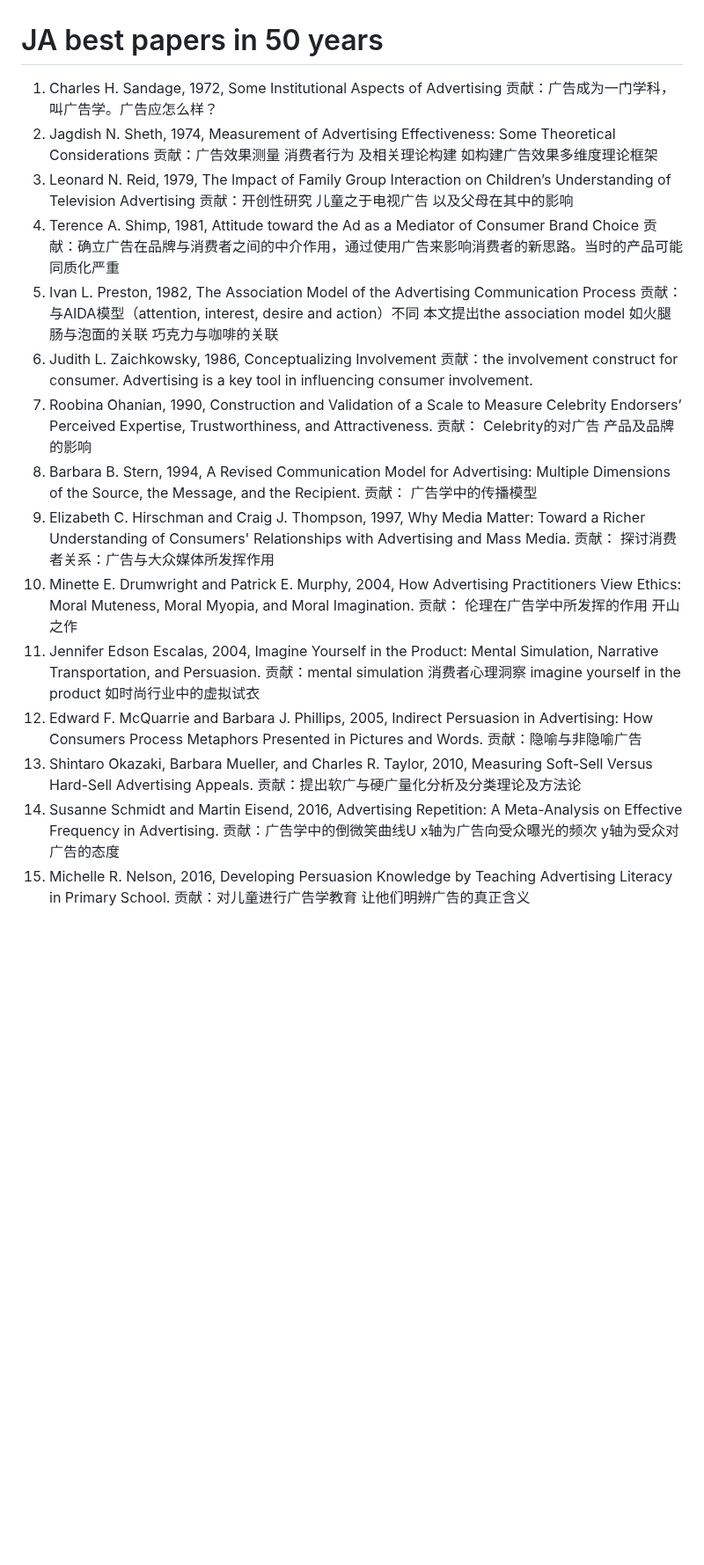
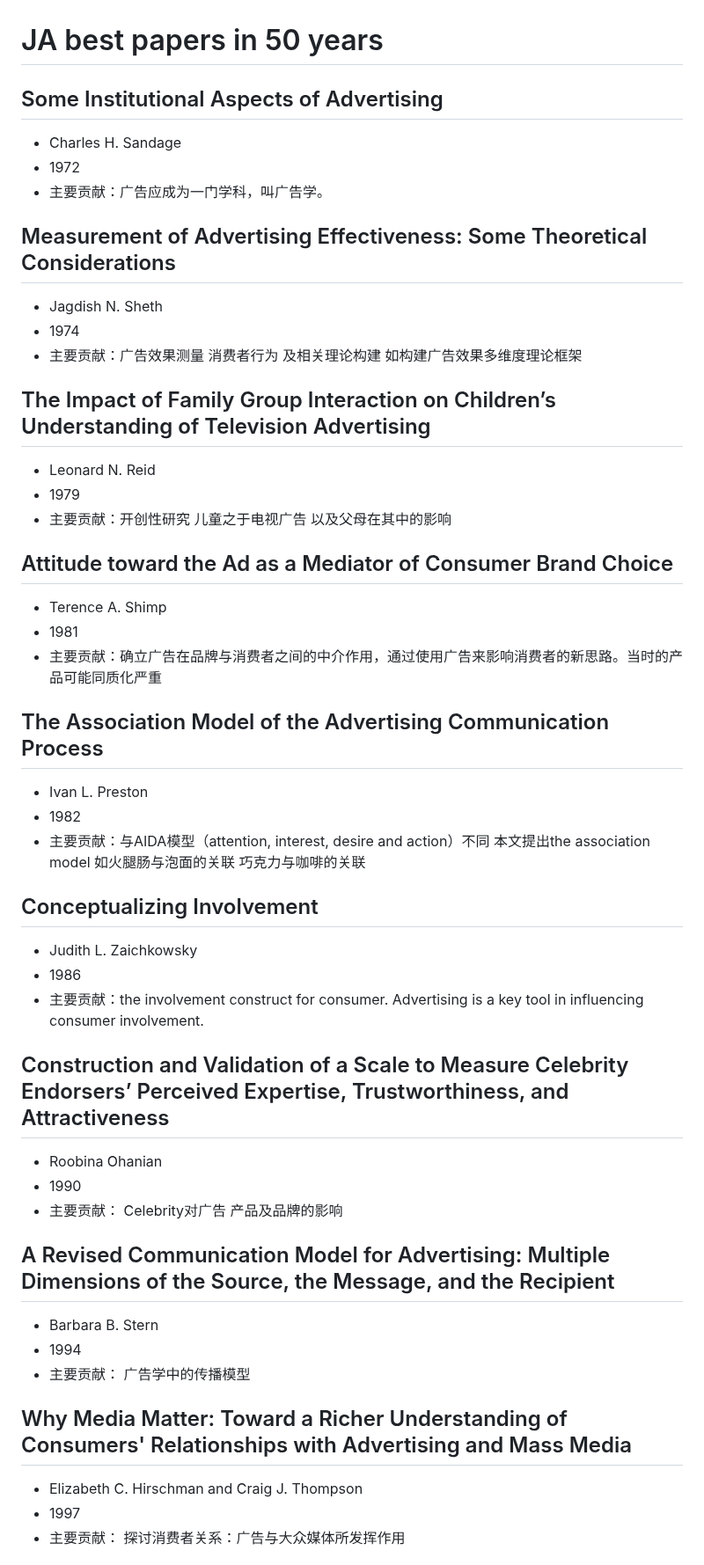
Before and after one commit to algmon/suanfamama-wei-research, a Markdown page: references.papers.3.md, the part around one of its changes. Shown at 88% size. Drawn GitHub-style; blank space fills up the shorter version.

Commit message:
Study JA best papers in 50 years - LINT layout

```diff
--- a/references.papers.3.md
+++ b/references.papers.3.md
@@ -1,16 +1,46 @@
 # JA best papers in 50 years
-1. Charles H. Sandage, 1972, Some Institutional Aspects of Advertising 贡献：广告成为一门学科，叫广告学。广告应怎么样？
-2. Jagdish N. Sheth, 1974, Measurement of Advertising Effectiveness: Some Theoretical Considerations 贡献：广告效果测量 消费者行为 及相关理论构建 如构建广告效果多维度理论框架
-3. Leonard N. Reid, 1979, The Impact of Family Group Interaction on Children’s Understanding of Television Advertising 贡献：开创性研究 儿童之于电视广告 以及父母在其中的影响
-4. Terence A. Shimp, 1981, Attitude toward the Ad as a Mediator of Consumer Brand Choice 贡献：确立广告在品牌与消费者之间的中介作用，通过使用广告来影响消费者的新思路。当时的产品可能同质化严重
-5. Ivan L. Preston, 1982, The Association Model of the Advertising Communication Process 贡献：与AIDA模型（attention, interest, desire and action）不同 本文提出the association model 如火腿肠与泡面的关联 巧克力与咖啡的关联
-6. Judith L. Zaichkowsky, 1986, Conceptualizing Involvement 贡献：the involvement construct for consumer. Advertising is a key tool in influencing consumer involvement.
-7. Roobina Ohanian, 1990, Construction and Validation of a Scale to Measure Celebrity Endorsers’ Perceived Expertise, Trustworthiness, and Attractiveness. 贡献： Celebrity的对广告 产品及品牌的影响
-8. Barbara B. Stern, 1994, A Revised Communication Model for Advertising: Multiple Dimensions of the Source, the Message, and the Recipient. 贡献： 广告学中的传播模型
-9. Elizabeth C. Hirschman and Craig J. Thompson, 1997, Why Media Matter: Toward a Richer Understanding of Consumers' Relationships with Advertising and Mass Media. 贡献： 探讨消费者关系：广告与大众媒体所发挥作用
-10. Minette E. Drumwright and Patrick E. Murphy, 2004, How Advertising Practitioners View Ethics: Moral Muteness, Moral Myopia, and Moral Imagination. 贡献： 伦理在广告学中所发挥的作用 开山之作
-11. Jennifer Edson Escalas, 2004, Imagine Yourself in the Product: Mental Simulation, Narrative Transportation, and Persuasion. 贡献：mental simulation 消费者心理洞察 imagine yourself in the product 如时尚行业中的虚拟试衣
-12. Edward F. McQuarrie and Barbara J. Phillips, 2005, Indirect Persuasion in Advertising: How Consumers Process Metaphors Presented in Pictures and Words. 贡献：隐喻与非隐喻广告
-13. Shintaro Okazaki, Barbara Mueller, and Charles R. Taylor, 2010, Measuring Soft-Sell Versus Hard-Sell Advertising Appeals. 贡献：提出软广与硬广量化分析及分类理论及方法论
-14. Susanne Schmidt and Martin Eisend, 2016, Advertising Repetition: A Meta-Analysis on Effective Frequency in Advertising. 贡献：广告学中的倒微笑曲线U x轴为广告向受众曝光的频次 y轴为受众对广告的态度
-15. Michelle R. Nelson, 2016, Developing Persuasion Knowledge by Teaching Advertising Literacy in Primary School. 贡献：对儿童进行广告学教育 让他们明辨广告的真正含义
+## Some Institutional Aspects of Advertising
+* Charles H. Sandage
+* 1972
+* 主要贡献：广告应成为一门学科，叫广告学。
+
+## Measurement of Advertising Effectiveness: Some Theoretical Considerations
+* Jagdish N. Sheth
+* 1974
+* 主要贡献：广告效果测量 消费者行为 及相关理论构建 如构建广告效果多维度理论框架
+
+## The Impact of Family Group Interaction on Children’s Understanding of Television Advertising
+* Leonard N. Reid
+* 1979
+* 主要贡献：开创性研究 儿童之于电视广告 以及父母在其中的影响
+
+## Attitude toward the Ad as a Mediator of Consumer Brand Choice
+* Terence A. Shimp
+* 1981
+* 主要贡献：确立广告在品牌与消费者之间的中介作用，通过使用广告来影响消费者的新思路。当时的产品可能同质化严重
+
+## The Association Model of the Advertising Communication Process
+* Ivan L. Preston
+* 1982
+* 主要贡献：与AIDA模型（attention, interest, desire and action）不同 本文提出the association model 如火腿肠与泡面的关联 巧克力与咖啡的关联
+
+## Conceptualizing Involvement
+* Judith L. Zaichkowsky
+* 1986
+* 主要贡献：the involvement construct for consumer. Advertising is a key tool in influencing consumer involvement.
+
+## Construction and Validation of a Scale to Measure Celebrity Endorsers’ Perceived Expertise, Trustworthiness, and Attractiveness
+* Roobina Ohanian
+* 1990
+* 主要贡献： Celebrity对广告 产品及品牌的影响
+
+## A Revised Communication Model for Advertising: Multiple Dimensions of the Source, the Message, and the Recipient
+* Barbara B. Stern
+* 1994
+* 主要贡献： 广告学中的传播模型
+
+## Why Media Matter: Toward a Richer Understanding of Consumers' Relationships with Advertising and Mass Media
+* Elizabeth C. Hirschman and Craig J. Thompson
+* 1997
+* 主要贡献： 探讨消费者关系：广告与大众媒体所发挥作用
+
```
Also changed, not shown: other parts of references.papers.3.md (+29 -0 lines).
